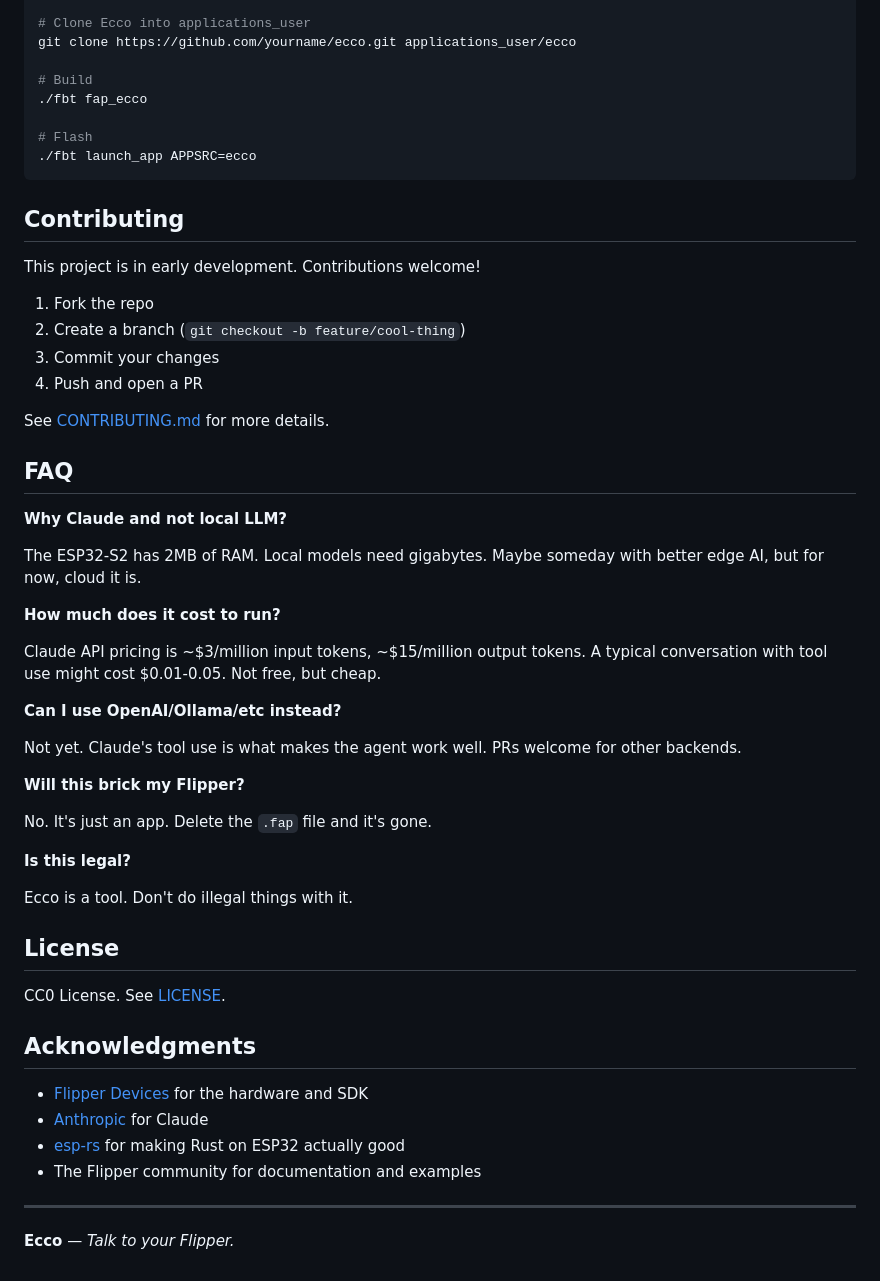
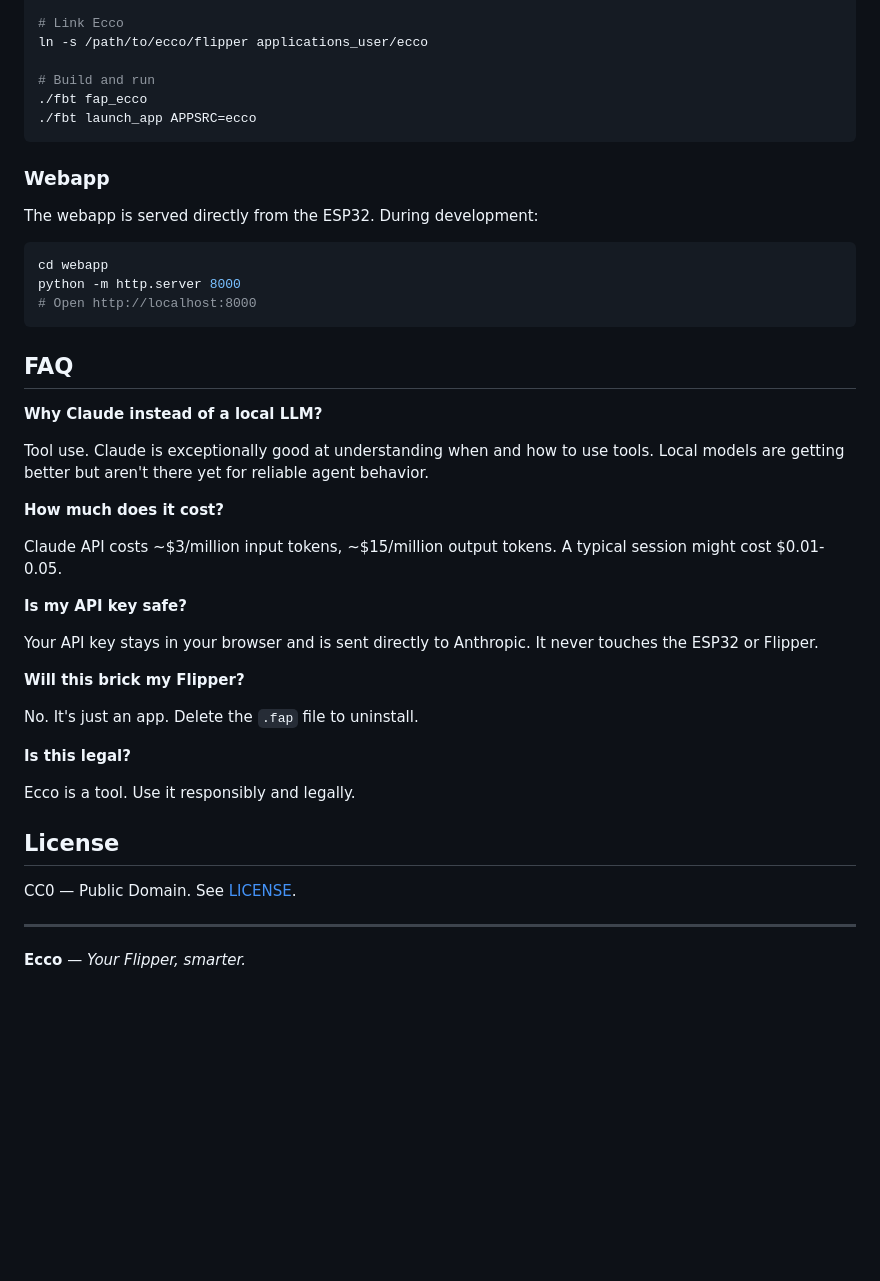
Before and after one commit to AnthonE/ecco-the-flipper, a Markdown page: README.md, the part around one of its changes. Drawn GitHub-style; blank space fills up the shorter version.

````diff
--- a/README.md
+++ b/README.md
@@ -162,60 +143,50 @@ Requires the Flipper firmware repo:
 git clone --recursive https://github.com/flipperdevices/flipperzero-firmware.git
 cd flipperzero-firmware
 
-# Clone Ecco into applications_user
-git clone https://github.com/yourname/ecco.git applications_user/ecco
+# Link Ecco
+ln -s /path/to/ecco/flipper applications_user/ecco
 
-# Build
+# Build and run
 ./fbt fap_ecco
-
-# Flash
 ./fbt launch_app APPSRC=ecco
 ```
 
-## Contributing
+### Webapp
 
-This project is in early development. Contributions welcome!
+The webapp is served directly from the ESP32. During development:
 
-1. Fork the repo
-2. Create a branch (`git checkout -b feature/cool-thing`)
-3. Commit your changes
-4. Push and open a PR
-
-See [CONTRIBUTING.md](docs/CONTRIBUTING.md) for more details.
+```bash
+cd webapp
+python -m http.server 8000
+# Open http://localhost:8000
+```
 
 ## FAQ
 
-**Why Claude and not local LLM?**
+**Why Claude instead of a local LLM?**
 
-The ESP32-S2 has 2MB of RAM. Local models need gigabytes. Maybe someday with better edge AI, but for now, cloud it is.
+Tool use. Claude is exceptionally good at understanding when and how to use tools. Local models are getting better but aren't there yet for reliable agent behavior.
 
-**How much does it cost to run?**
+**How much does it cost?**
 
-Claude API pricing is ~$3/million input tokens, ~$15/million output tokens. A typical conversation with tool use might cost $0.01-0.05. Not free, but cheap.
+Claude API costs ~$3/million input tokens, ~$15/million output tokens. A typical session might cost $0.01-0.05.
 
-**Can I use OpenAI/Ollama/etc instead?**
+**Is my API key safe?**
 
-Not yet. Claude's tool use is what makes the agent work well. PRs welcome for other backends.
+Your API key stays in your browser and is sent directly to Anthropic. It never touches the ESP32 or Flipper.
 
 **Will this brick my Flipper?**
 
-No. It's just an app. Delete the `.fap` file and it's gone.
+No. It's just an app. Delete the `.fap` file to uninstall.
 
 **Is this legal?**
 
-Ecco is a tool. Don't do illegal things with it.
+Ecco is a tool. Use it responsibly and legally.
 
 ## License
 
-CC0 License. See [LICENSE](LICENSE).
-
-## Acknowledgments
-
-- [Flipper Devices](https://flipperzero.one) for the hardware and SDK
-- [Anthropic](https://anthropic.com) for Claude
-- [esp-rs](https://github.com/esp-rs) for making Rust on ESP32 actually good
-- The Flipper community for documentation and examples
+CC0 — Public Domain. See [LICENSE](LICENSE).
 
 ---
 
-**Ecco** — *Talk to your Flipper.*
+**Ecco** — *Your Flipper, smarter.*
````
Also changed, not shown: other parts of README.md (+68 -87 lines).
